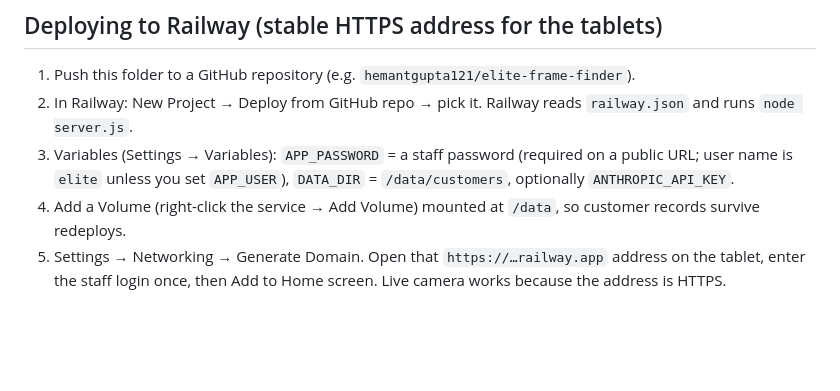
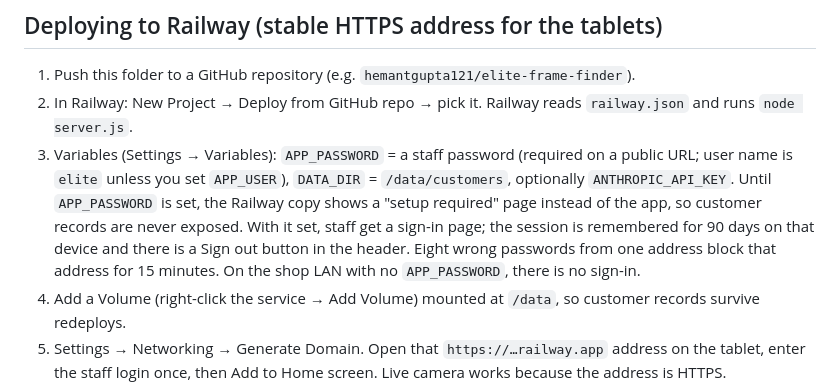
Before and after one commit to hemantgupta121/elite-frame-selector, a Markdown page: README.md, the part around the change. Drawn GitHub-style; blank space fills up the shorter version.

Commit message:
README: sign-in notes for Railway
Co-Authored-By: Claude Fable 5.1 <noreply@anthropic.com>

```diff
--- a/README.md
+++ b/README.md
@@ -33,6 +33,10 @@ To get the live preview on the tablet, either:
 2. In Railway: New Project → Deploy from GitHub repo → pick it. Railway reads `railway.json` and runs `node server.js`.
 3. Variables (Settings → Variables): `APP_PASSWORD` = a staff password (required on a public URL; user name is
    `elite` unless you set `APP_USER`), `DATA_DIR` = `/data/customers`, optionally `ANTHROPIC_API_KEY`.
+   Until `APP_PASSWORD` is set, the Railway copy shows a "setup required" page instead of the app, so customer
+   records are never exposed. With it set, staff get a sign-in page; the session is remembered for 90 days on
+   that device and there is a Sign out button in the header. Eight wrong passwords from one address block that
+   address for 15 minutes. On the shop LAN with no `APP_PASSWORD`, there is no sign-in.
 4. Add a Volume (right-click the service → Add Volume) mounted at `/data`, so customer records survive redeploys.
 5. Settings → Networking → Generate Domain. Open that `https://…railway.app` address on the tablet, enter the
    staff login once, then Add to Home screen. Live camera works because the address is HTTPS.
```
